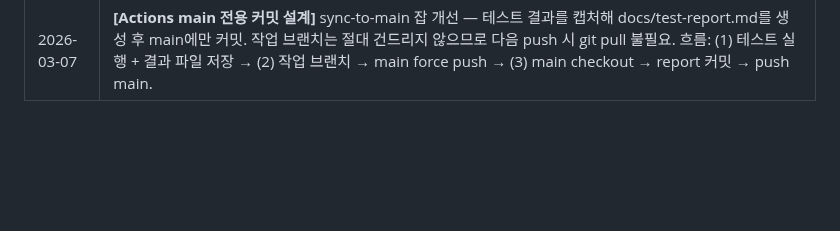
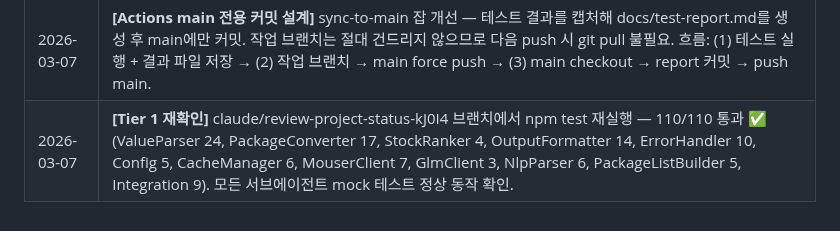
Before and after one commit to h0912w/Passive_component_matching, a Markdown page: docs/session-context.md, the part around the change. GitHub-like rendering; blank space fills up the shorter version.

Commit message:
test: Tier 1 mock 테스트 전체 통과 확인
110/110 통과 — ValueParser, PackageConverter, StockRanker, OutputFormatter,
ErrorHandler, Config, CacheManager, MouserClient, GlmClient, NlpParser,
PackageListBuilder, Integration 전 모듈 정상 동작 확인.

https://claude.ai/code/session_019xXQ2FjNmgC7YWCx6tWM3E

```diff
--- a/docs/session-context.md
+++ b/docs/session-context.md
@@ -231,3 +231,4 @@ node tests/test-glm-live.js        # GLM만 단독 실행
 | 2026-03-07 | **[Tier2 잔여 실패]** GLM-Live 1/2 — glm_response_structure 테스트 HTTP 500. 원인: 연속 GLM API 호출 시 Rate Limit. 테스트 메시지 단순화 + 3초 딜레이 + JSON.parse 오류 방지로 해결. |
 | 2026-03-07 | **[Tier2 최종 해결]** Random-Validation 타임아웃. 원인: GLM-Live(2회) 직후 rate limit 초과. test-random-validation.js 시작 시 10초 대기 + timeout 45초로 증가. **전체 CI/CD 녹색 완료. Status: Success.** |
 | 2026-03-07 | **[Actions main 전용 커밋 설계]** sync-to-main 잡 개선 — 테스트 결과를 캡처해 docs/test-report.md를 생성 후 main에만 커밋. 작업 브랜치는 절대 건드리지 않으므로 다음 push 시 git pull 불필요. 흐름: (1) 테스트 실행 + 결과 파일 저장 → (2) 작업 브랜치 → main force push → (3) main checkout → report 커밋 → push main. |
+| 2026-03-07 | **[Tier 1 재확인]** claude/review-project-status-kJ0I4 브랜치에서 npm test 재실행 — 110/110 통과 ✅ (ValueParser 24, PackageConverter 17, StockRanker 4, OutputFormatter 14, ErrorHandler 10, Config 5, CacheManager 6, MouserClient 7, GlmClient 3, NlpParser 6, PackageListBuilder 5, Integration 9). 모든 서브에이전트 mock 테스트 정상 동작 확인. |
```
